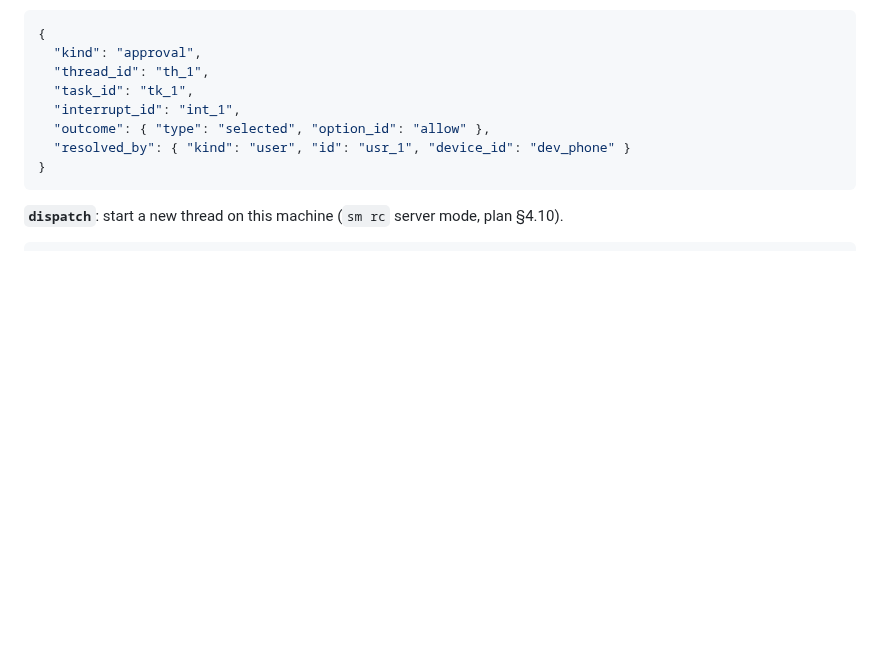
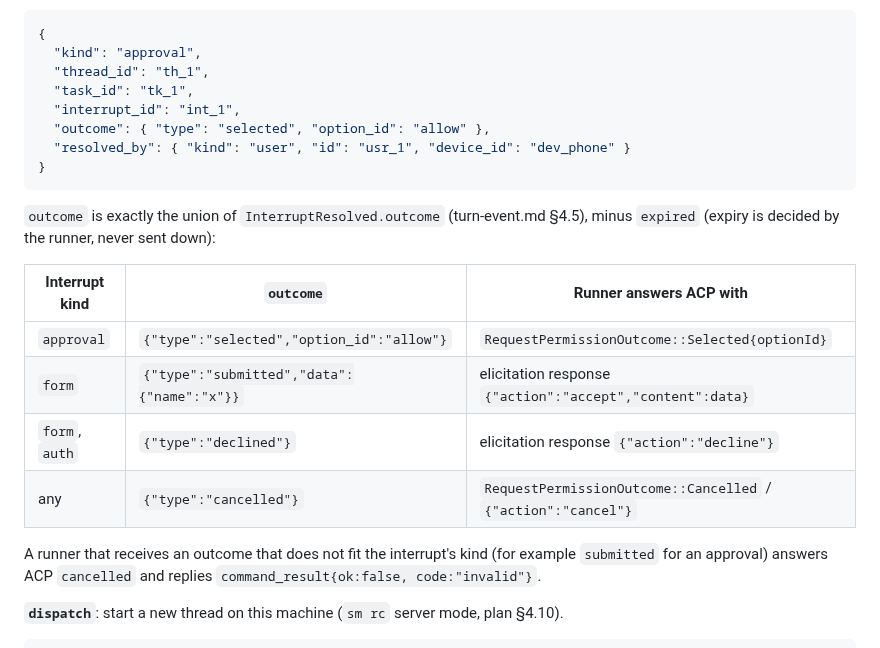
Before and after one commit to howlerops/sprite-machine, a Markdown page: docs/specs/tunnel.md, the part around the change. GitHub-like rendering; blank space fills up the shorter version.

Commit message:
ledger(SPEC-002a): tunnel approval command carries every interrupt outcome
Co-Authored-By: Claude Opus 5.5 <noreply@anthropic.com>
Claude-Session: https://claude.ai/code/session_01H83n2p4Uztv5v4b5SSpXse

````diff
--- a/docs/specs/tunnel.md
+++ b/docs/specs/tunnel.md
@@ -208,6 +208,20 @@ response) and emits the resume `RunStarted`.
   "resolved_by": { "kind": "user", "id": "usr_1", "device_id": "dev_phone" }
 }
 ```
+
+`outcome` is exactly the union of `InterruptResolved.outcome` (turn-event.md §4.5), minus
+`expired` (expiry is decided by the runner, never sent down):
+
+| Interrupt kind | `outcome`                                  | Runner answers ACP with                                       |
+| -------------- | ------------------------------------------ | ------------------------------------------------------------- |
+| `approval`     | `{"type":"selected","option_id":"allow"}`  | `RequestPermissionOutcome::Selected{optionId}`                |
+| `form`         | `{"type":"submitted","data":{"name":"x"}}` | elicitation response `{"action":"accept","content":data}`     |
+| `form`, `auth` | `{"type":"declined"}`                      | elicitation response `{"action":"decline"}`                   |
+| any            | `{"type":"cancelled"}`                     | `RequestPermissionOutcome::Cancelled` / `{"action":"cancel"}` |
+
+A runner that receives an outcome that does not fit the interrupt's kind (for example
+`submitted` for an approval) answers ACP `cancelled` and replies `command_result{ok:false,
+code:"invalid"}`.
 
 **`dispatch`**: start a new thread on this machine (`sm rc` server mode, plan §4.10).
 
````
